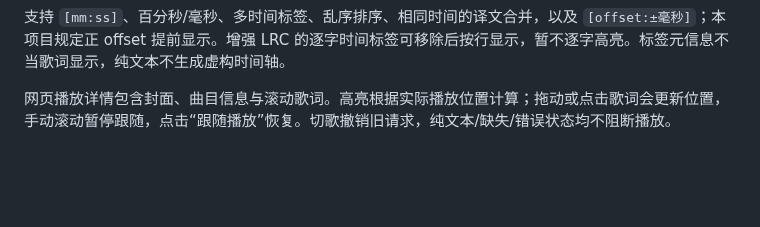
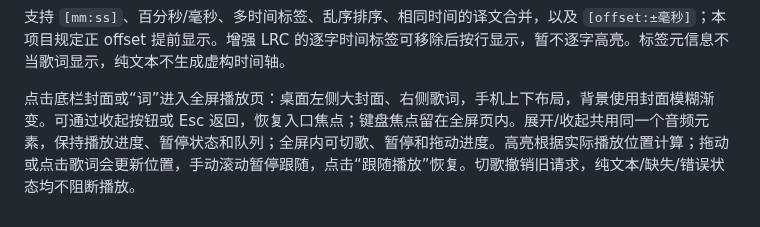
Before and after one commit to qingmuhy744/wildstring, a Markdown page: contracts/local-library-assets.md, the part around the change. Drawn GitHub-style; blank space fills up the shorter version.

```diff
--- a/contracts/local-library-assets.md
+++ b/contracts/local-library-assets.md
@@ -40,4 +40,4 @@
 
 支持 `[mm:ss]`、百分秒/毫秒、多时间标签、乱序排序、相同时间的译文合并，以及 `[offset:±毫秒]`；本项目规定正 offset 提前显示。增强 LRC 的逐字时间标签可移除后按行显示，暂不逐字高亮。标签元信息不当歌词显示，纯文本不生成虚构时间轴。
 
-网页播放详情包含封面、曲目信息与滚动歌词。高亮根据实际播放位置计算；拖动或点击歌词会更新位置，手动滚动暂停跟随，点击“跟随播放”恢复。切歌撤销旧请求，纯文本/缺失/错误状态均不阻断播放。
+点击底栏封面或“词”进入全屏播放页：桌面左侧大封面、右侧歌词，手机上下布局，背景使用封面模糊渐变。可通过收起按钮或 Esc 返回，恢复入口焦点；键盘焦点留在全屏页内。展开/收起共用同一个音频元素，保持播放进度、暂停状态和队列；全屏内可切歌、暂停和拖动进度。高亮根据实际播放位置计算；拖动或点击歌词会更新位置，手动滚动暂停跟随，点击“跟随播放”恢复。切歌撤销旧请求，纯文本/缺失/错误状态均不阻断播放。
```
Also changed, not shown: README.md (+5 -1 lines), assets/主页.jpg (added), assets/全屏播放.png (added), 5 other files.
